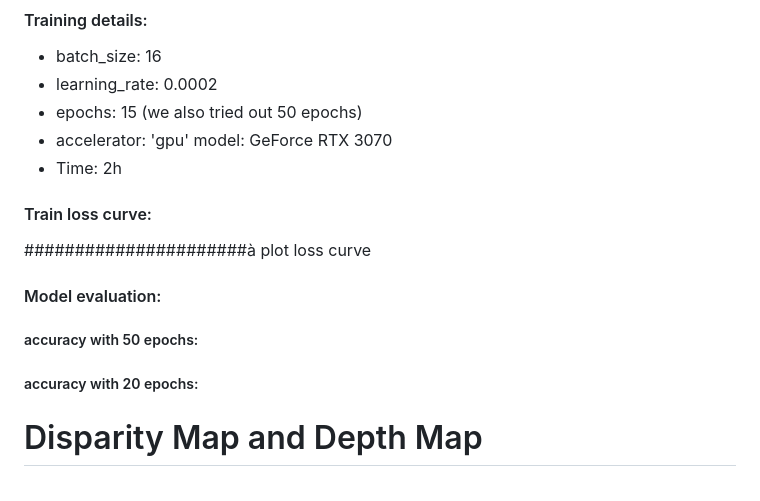
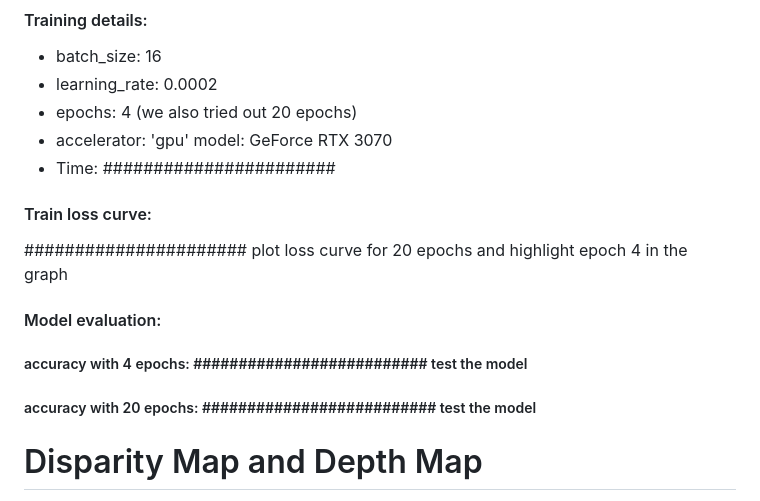
Before and after one commit to CharlottePrimiceri/VP_Project, a Markdown page: README.md, the part around one of its changes. Drawn GitHub-style.

```diff
--- a/README.md
+++ b/README.md
@@ -90,18 +90,18 @@ After having taken some experiments, we **can't conclude that giving to the mode
 #### Training details:
 - batch_size: 16
 - learning_rate: 0.0002
-- epochs: 15 (we also tried out 50 epochs)
+- epochs: 4 (we also tried out 20 epochs)
 - accelerator: 'gpu' model: GeForce RTX 3070
-- Time: 2h
+- Time: #######################
 
 #### Train loss curve:
 
-######################à plot loss curve
+###################### plot loss curve for 20 epochs and highlight epoch 4 in the graph
 
 #### Model evaluation:
 
-##### accuracy with 50 epochs:
-##### accuracy with 20 epochs: ##########################
+##### accuracy with 4 epochs: ########################## test the model
+##### accuracy with 20 epochs: ########################## test the model
 
 # Disparity Map and Depth Map
 
```
Also changed, not shown: other parts of README.md (+1 -1 lines).
